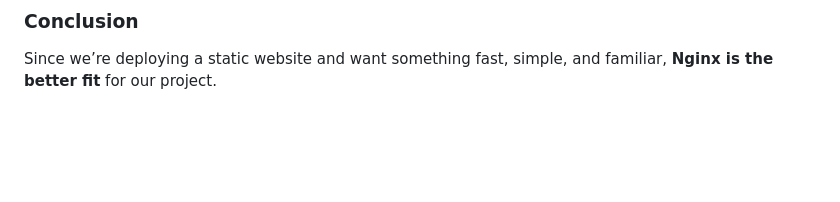
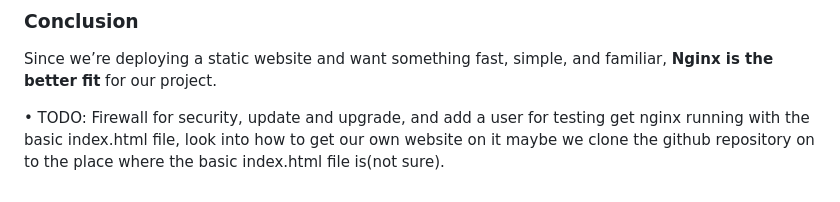
Before and after one commit to majeedcs/UnixFinalProject, a Markdown page: DECISIONS.md, the part around the change. Drawn GitHub-style; blank space fills up the shorter version.

Commit message:
Update DECISIONS.md, added a TODO since Im not sure where to put it

```diff
--- a/DECISIONS.md
+++ b/DECISIONS.md
@@ -120,3 +120,5 @@ For our project, we considered two main web server options: **Nginx** and **Apac
 ### Conclusion
 
 Since we’re deploying a static website and want something fast, simple, and familiar, **Nginx is the better fit** for our project.
+
+•	TODO: Firewall for security, update and upgrade, and add a user for testing get nginx running with the basic index.html file, look into how to get our own website on it maybe we clone the github repository on to the place where the basic index.html file is(not sure).
```
